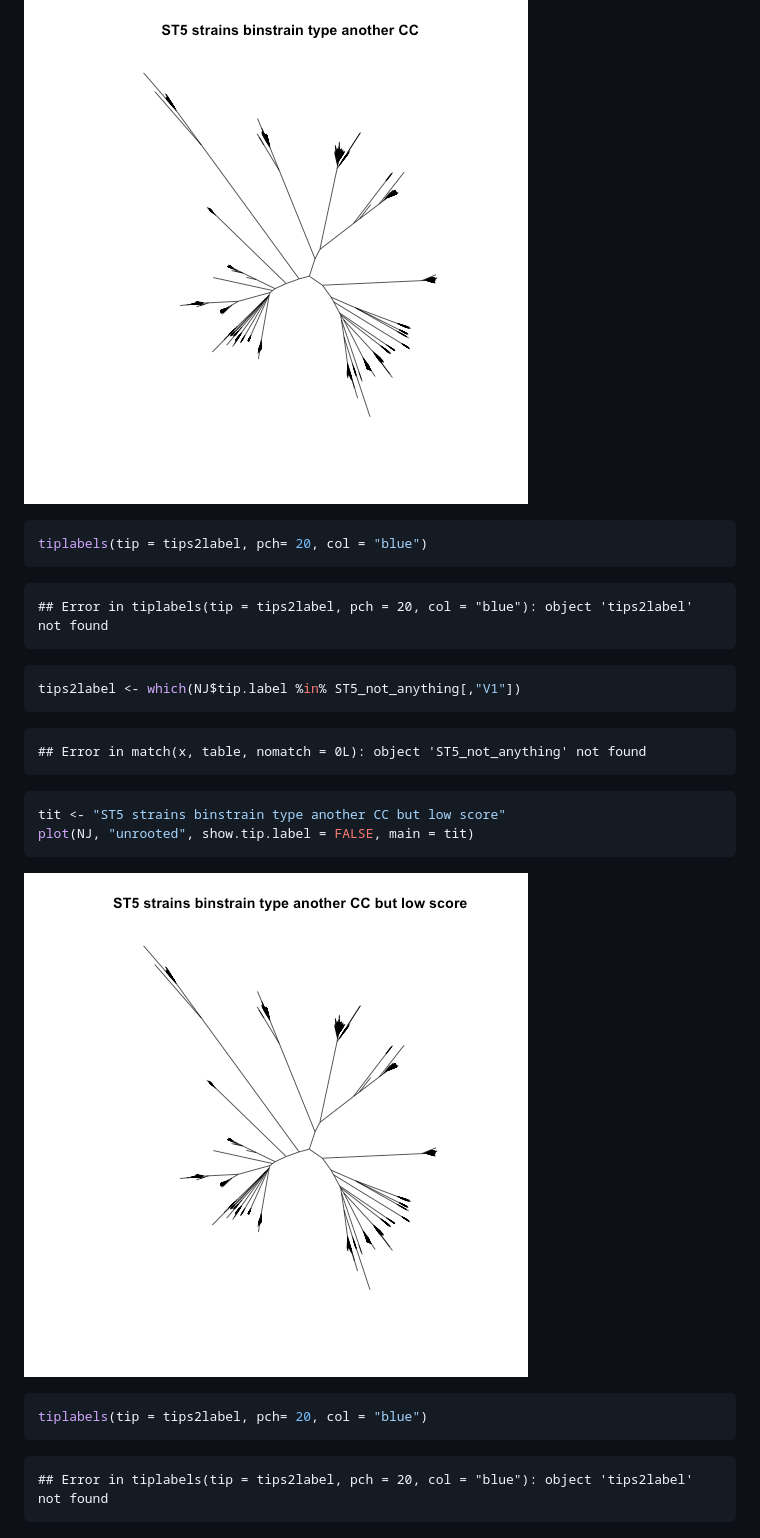
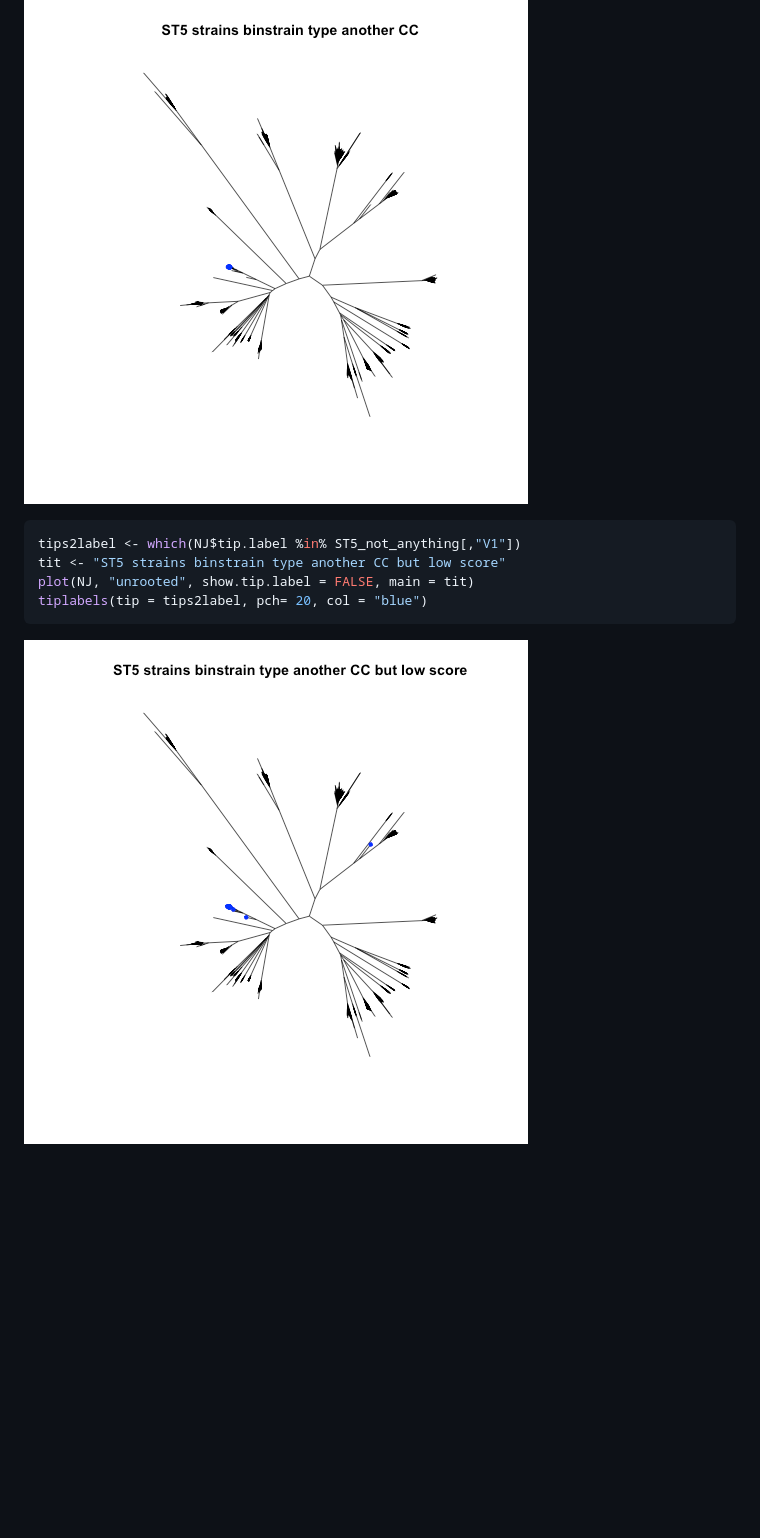
Before and after one commit to Read-Lab-Confederation/staph_metagenome_subtypes, a Markdown page: ST_tree_figure.md, the part around one of its changes. Drawn GitHub-style; pictures changed too: figure/ST5_classed_as_not_CC5-1.png, figure/ST5_classed_as_nothing-1.png; blank space fills up the shorter version.

````diff
--- a/ST_tree_figure.md
+++ b/ST_tree_figure.md
@@ -151,34 +113,12 @@ plot(NJ, "unrooted", show.tip.label = FALSE, main = tit)
 
 ![plot of chunk ST5_classed_as_not_CC5](figure/ST5_classed_as_not_CC5-1.png)
 
+
 ```r
+tips2label <- which(NJ$tip.label %in% ST5_not_anything[,"V1"])
+tit <- "ST5 strains binstrain type another CC but low score"
+plot(NJ, "unrooted", show.tip.label = FALSE, main = tit)
 tiplabels(tip = tips2label, pch= 20, col = "blue")
 ```
 
-```
-## Error in tiplabels(tip = tips2label, pch = 20, col = "blue"): object 'tips2label' not found
-```
-
-
-```r
-tips2label <- which(NJ$tip.label %in% ST5_not_anything[,"V1"])
-```
-
-```
-## Error in match(x, table, nomatch = 0L): object 'ST5_not_anything' not found
-```
-
-```r
-tit <- "ST5 strains binstrain type another CC but low score"
-plot(NJ, "unrooted", show.tip.label = FALSE, main = tit)
-```
-
 ![plot of chunk ST5_classed_as_nothing](figure/ST5_classed_as_nothing-1.png)
-
-```r
-tiplabels(tip = tips2label, pch= 20, col = "blue")
-```
-
-```
-## Error in tiplabels(tip = tips2label, pch = 20, col = "blue"): object 'tips2label' not found
-```
````
Also changed, not shown: other parts of ST_tree_figure.md (+3 -41 lines), figure/ST5_classed_as_CC5-1.png, 1 other file.
